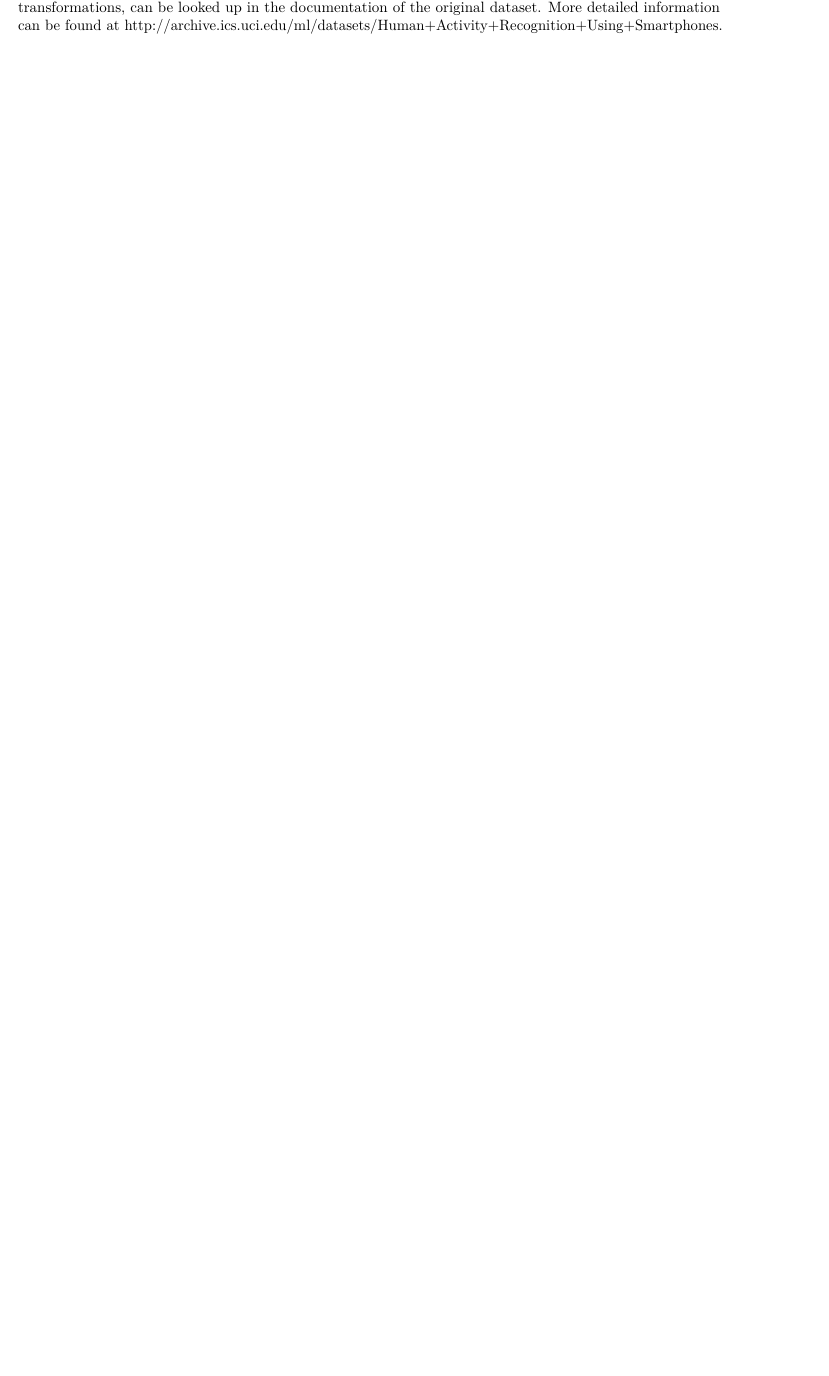
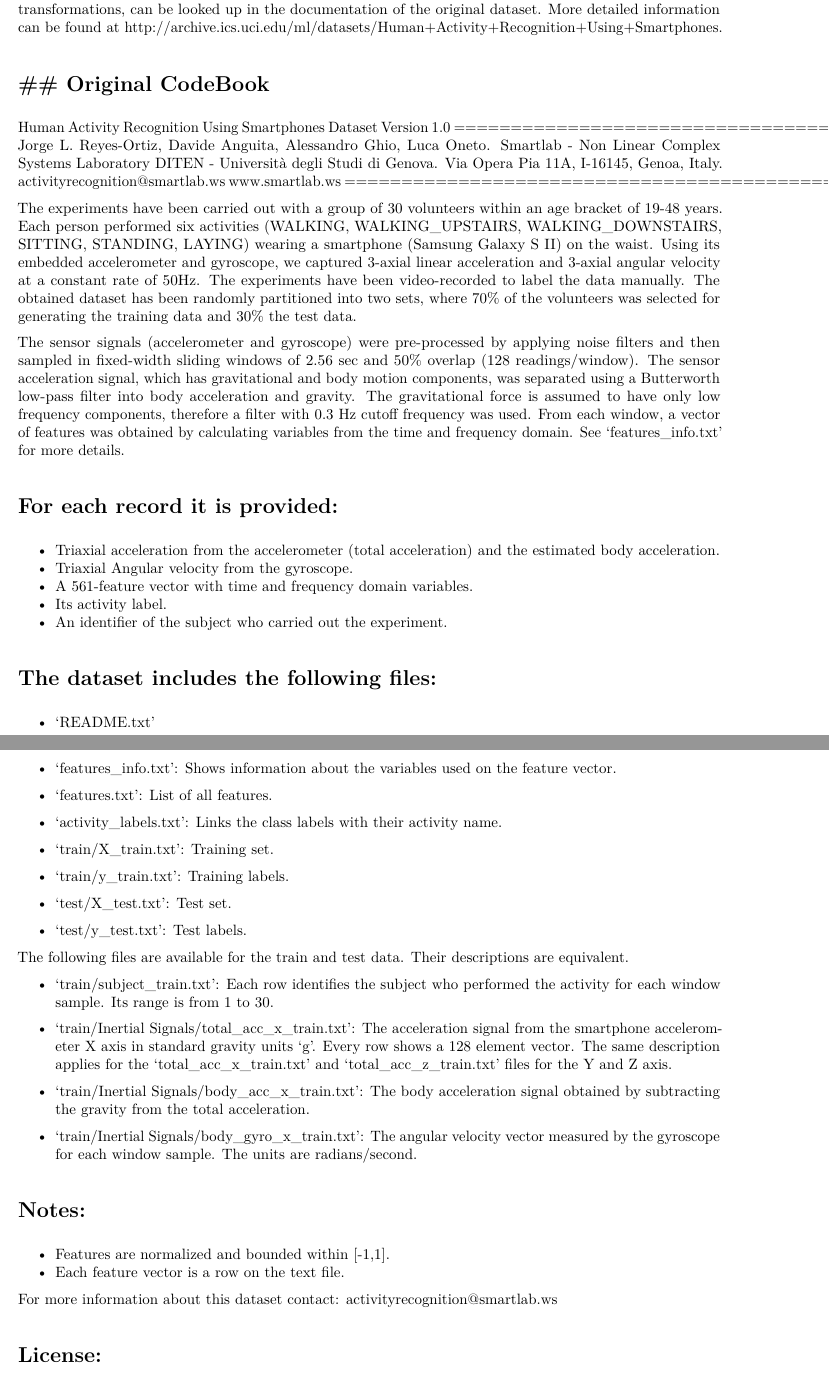
Before and after one commit to DominikSudwischer/Coursera-Data-Science-Specialization, an R Markdown document (Getting and Cleaning Data/Final Assignment/CodeBook.RMD): part of page 3 of 3 before the commit and two parts of pages 3 and 4 of 4 after it, the two joined at a grey line, cut so that both start at the same text, the shorter picture padded with empty space. The pictures show the output file Getting and Cleaning Data/Final Assignment/CodeBook.pdf that the author committed with the source.

Commit message:
Update readme and codebook

```diff
--- a/Getting and Cleaning Data/Final Assignment/CodeBook.RMD
+++ b/Getting and Cleaning Data/Final Assignment/CodeBook.RMD
@@ -38,3 +38,67 @@ Each of these values have been generated by grouping the original data set by su
 ## Units
 
 The units are the same as in the original data. Please note that each feature has been normalized in the original data to be in [-1, 1]. The exact methods of generating the data, including filtering noise and applying Fourier transformations, can be looked up in the documentation of the original dataset. More detailed information can be found at http://archive.ics.uci.edu/ml/datasets/Human+Activity+Recognition+Using+Smartphones.
+
+## Original CodeBook
+==================================================================
+Human Activity Recognition Using Smartphones Dataset
+Version 1.0
+==================================================================
+Jorge L. Reyes-Ortiz, Davide Anguita, Alessandro Ghio, Luca Oneto.
+Smartlab - Non Linear Complex Systems Laboratory
+DITEN - Università degli Studi di Genova.
+Via Opera Pia 11A, I-16145, Genoa, Italy.
+activityrecognition@smartlab.ws
+www.smartlab.ws
+==================================================================
+
+The experiments have been carried out with a group of 30 volunteers within an age bracket of 19-48 years. Each person performed six activities (WALKING, WALKING_UPSTAIRS, WALKING_DOWNSTAIRS, SITTING, STANDING, LAYING) wearing a smartphone (Samsung Galaxy S II) on the waist. Using its embedded accelerometer and gyroscope, we captured 3-axial linear acceleration and 3-axial angular velocity at a constant rate of 50Hz. The experiments have been video-recorded to label the data manually. The obtained dataset has been randomly partitioned into two sets, where 70% of the volunteers was selected for generating the training data and 30% the test data.
+
+The sensor signals (accelerometer and gyroscope) were pre-processed by applying noise filters and then sampled in fixed-width sliding windows of 2.56 sec and 50% overlap (128 readings/window). The sensor acceleration signal, which has gravitational and body motion components, was separated using a Butterworth low-pass filter into body acceleration and gravity. The gravitational force is assumed to have only low frequency components, therefore a filter with 0.3 Hz cutoff frequency was used. From each window, a vector of features was obtained by calculating variables from the time and frequency domain. See 'features_info.txt' for more details.
+
+For each record it is provided:
+======================================
+
+- Triaxial acceleration from the accelerometer (total acceleration) and the estimated body acceleration.
+- Triaxial Angular velocity from the gyroscope.
+- A 561-feature vector with time and frequency domain variables.
+- Its activity label.
+- An identifier of the subject who carried out the experiment.
+
+The dataset includes the following files:
+=========================================
+
+- 'README.txt'
+
+- 'features_info.txt': Shows information about the variables used on the feature vector.
+
+- 'features.txt': List of all features.
+
+- 'activity_labels.txt': Links the class labels with their activity name.
+
+- 'train/X_train.txt': Training set.
+
+- 'train/y_train.txt': Training labels.
+
+- 'test/X_test.txt': Test set.
+
+- 'test/y_test.txt': Test labels.
+
+The following files are available for the train and test data. Their descriptions are equivalent.
+
+- 'train/subject_train.txt': Each row identifies the subject who performed the activity for each window sample. Its range is from 1 to 30.
+
+- 'train/Inertial Signals/total_acc_x_train.txt': The acceleration signal from the smartphone accelerometer X axis in standard gravity units 'g'. Every row shows a 128 element vector. The same description applies for the 'total_acc_x_train.txt' and 'total_acc_z_train.txt' files for the Y and Z axis.
+
+- 'train/Inertial Signals/body_acc_x_train.txt': The body acceleration signal obtained by subtracting the gravity from the total acceleration.
+
+- 'train/Inertial Signals/body_gyro_x_train.txt': The angular velocity vector measured by the gyroscope for each window sample. The units are radians/second.
+
+Notes:
+======
+- Features are normalized and bounded within [-1,1].
+- Each feature vector is a row on the text file.
+
+For more information about this dataset contact: activityrecognition@smartlab.ws
+
+License:
```
Also changed, not shown: Getting and Cleaning Data/Final Assignment/CodeBook.pdf, Getting and Cleaning Data/Final Assignment/CodeBook.RMD (8 more changed lines).
